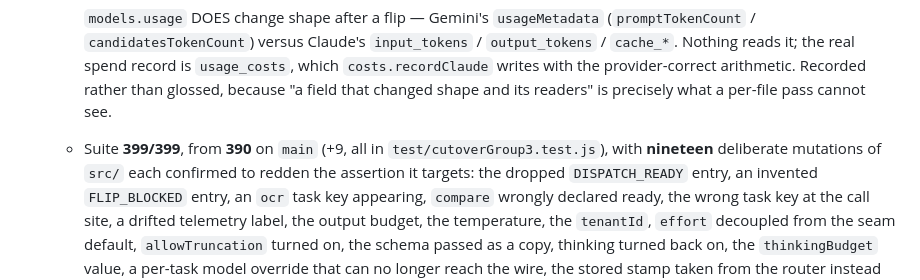
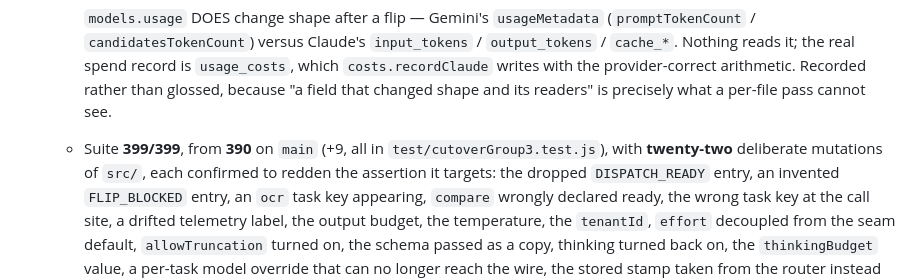
Before and after one commit to papoveB01/ghoststream_project, a Markdown page: docs/adr/0006-claude-model-provider-migration.md, the part around the change. GitHub-like rendering.

Commit message:
docs(adr): the mutation count is 22, not 19 (ADR-0006 group 3)
A number in prose that nothing pins is a number that drifts — which is
the failure this ADR has already recorded three times. Counted from the
runs rather than from memory.

Co-Authored-By: Claude Opus 5 (1M context) <noreply@anthropic.com>

```diff
--- a/docs/adr/0006-claude-model-provider-migration.md
+++ b/docs/adr/0006-claude-model-provider-migration.md
@@ -2047,8 +2047,8 @@ decomposition exists so that per-file spokes stay tractable.
      cannot see.
 
    - Suite **399/399**, from **390** on `main` (+9, all in
-     `test/cutoverGroup3.test.js`), with **nineteen** deliberate mutations of
-     `src/` each confirmed to redden the assertion it targets: the dropped
+     `test/cutoverGroup3.test.js`), with **twenty-two** deliberate mutations of
+     `src/`, each confirmed to redden the assertion it targets: the dropped
      `DISPATCH_READY` entry, an invented `FLIP_BLOCKED` entry, an `ocr` task key
      appearing, `compare` wrongly declared ready, the wrong task key at the call
      site, a drifted telemetry label, the output budget, the temperature, the
```
